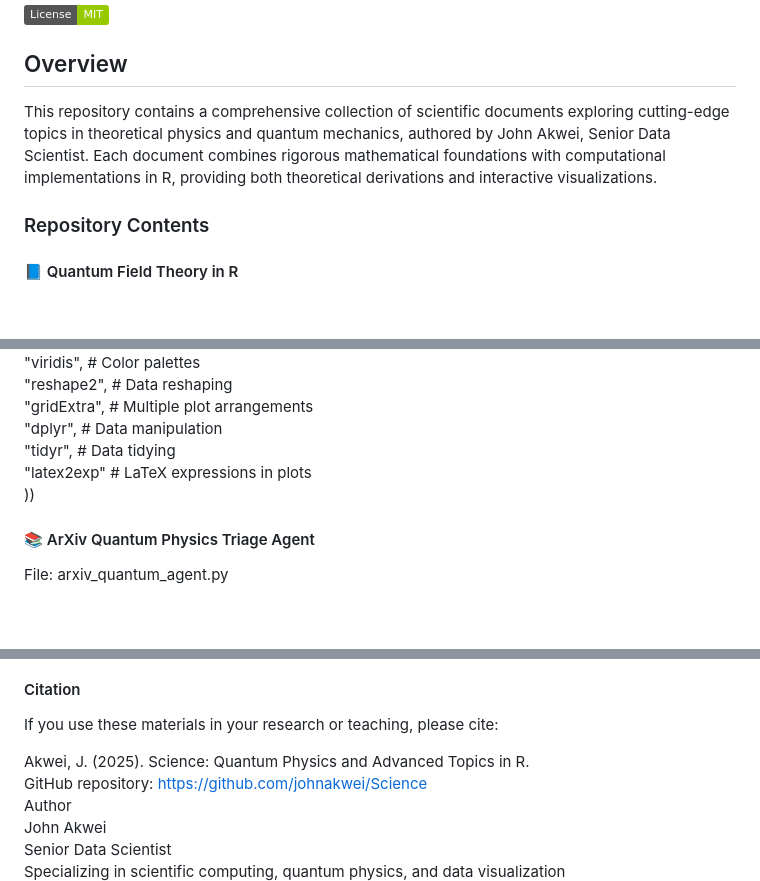
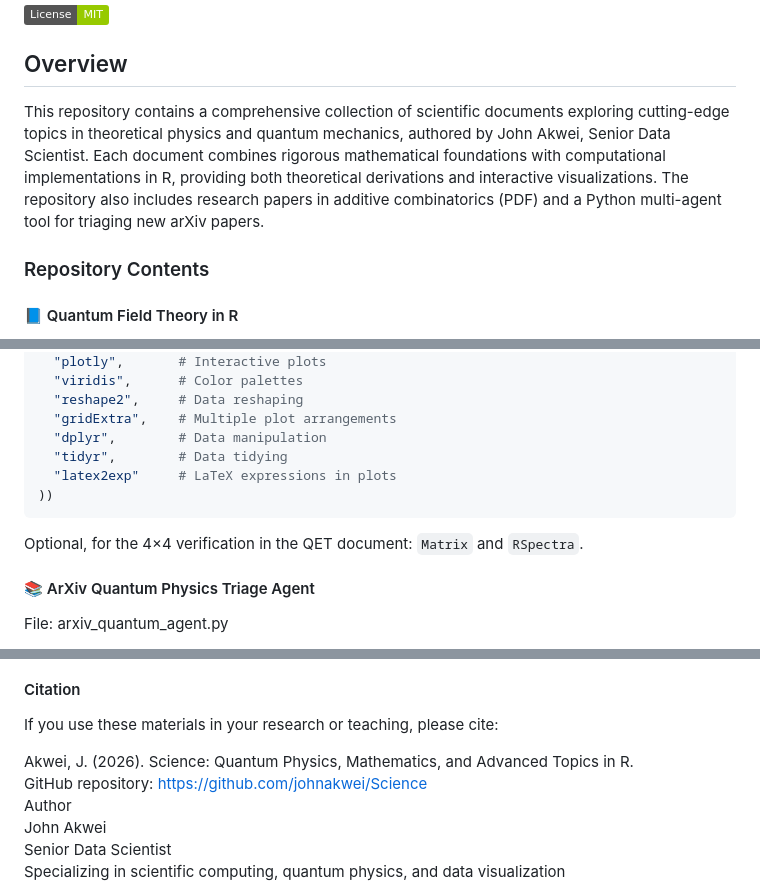
Before and after one commit to johnakwei/Science, a Markdown page: README.md, 3 parts joined by grey strips. Drawn GitHub-style; badges without logos; blank space fills up the shorter version.

````diff
--- a/README.md
+++ b/README.md
@@ -12,7 +14,7 @@
 
 ## Overview
 
-This repository contains a comprehensive collection of scientific documents exploring cutting-edge topics in theoretical physics and quantum mechanics, authored by John Akwei, Senior Data Scientist. Each document combines rigorous mathematical foundations with computational implementations in R, providing both theoretical derivations and interactive visualizations.
+This repository contains a comprehensive collection of scientific documents exploring cutting-edge topics in theoretical physics and quantum mechanics, authored by John Akwei, Senior Data Scientist. Each document combines rigorous mathematical foundations with computational implementations in R, providing both theoretical derivations and interactive visualizations. The repository also includes research papers in additive combinatorics (PDF) and a Python multi-agent tool for triaging new arXiv papers.
 
 ### Repository Contents
 
@@ -107,6 +155,9 @@ rinstall.packages(c(
   "tidyr",        # Data tidying
   "latex2exp"     # LaTeX expressions in plots
 ))
+```
+
+Optional, for the 4×4 verification in the QET document: `Matrix` and `RSpectra`.
 
 #### 📚 ArXiv Quantum Physics Triage Agent
 
@@ -220,7 +290,7 @@ Contributions, suggestions, and discussions are welcome! Please feel free to:
 #### Citation
 If you use these materials in your research or teaching, please cite:
 
-Akwei, J. (2025). Science: Quantum Physics and Advanced Topics in R.
+Akwei, J. (2026). Science: Quantum Physics, Mathematics, and Advanced Topics in R.
 GitHub repository: https://github.com/johnakwei/Science
 Author
 John Akwei
````
Also changed, not shown: other parts of README.md (+78 -11 lines).
